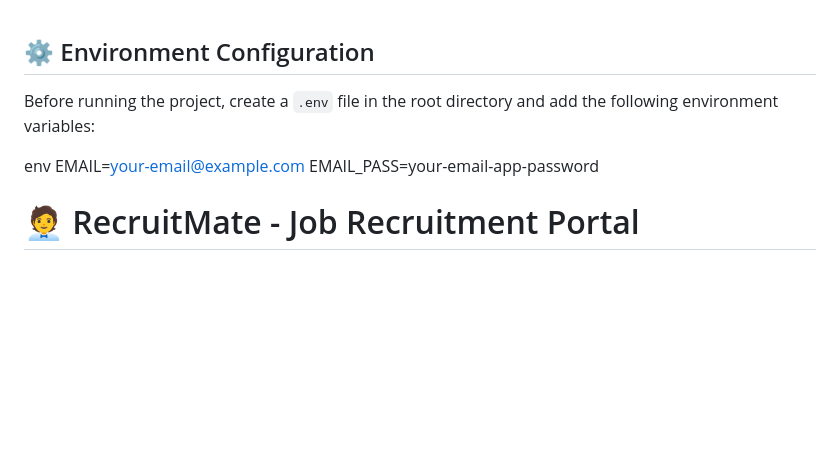
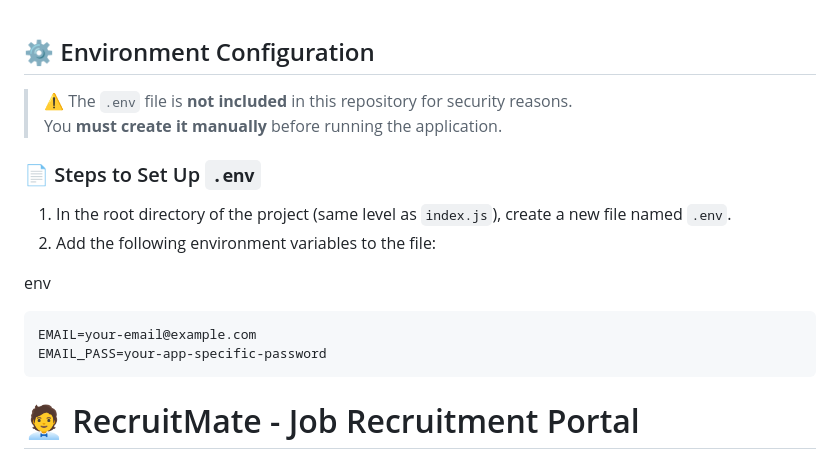
Before and after one commit to UjjwalShakeya/recruitmate-app, a Markdown page: README.md, the part around the change. GitHub-like rendering; blank space fills up the shorter version.

Commit message:
update  Environment Configuration in README

````diff
--- a/README.md
+++ b/README.md
@@ -1,11 +1,18 @@
 ## ⚙️ Environment Configuration
 
-Before running the project, create a `.env` file in the root directory and add the following environment variables:
+> ⚠️ The `.env` file is **not included** in this repository for security reasons.
+> You **must create it manually** before running the application.
+
+### 📄 Steps to Set Up `.env`
+
+1. In the root directory of the project (same level as `index.js`), create a new file named `.env`.
+2. Add the following environment variables to the file:
 
 env
+```
 EMAIL=your-email@example.com
-EMAIL_PASS=your-email-app-password
-
+EMAIL_PASS=your-app-specific-password
+```
 
 # 🧑‍💼 RecruitMate - Job Recruitment Portal
 
````
